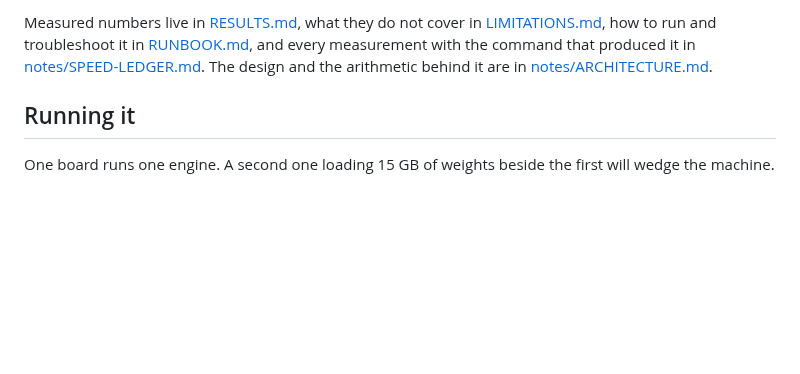
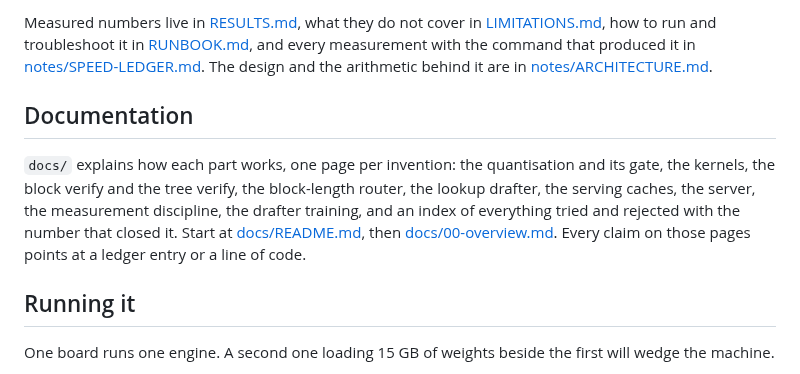
Before and after one commit to 0xBakeer/TandemLLM, a Markdown page: README.md, the part around the change. Drawn GitHub-style; blank space fills up the shorter version.

Commit message:
Docs for every part of the engine: twelve pages, one per invention, each traced to the ledger or the code

```diff
--- a/README.md
+++ b/README.md
@@ -29,6 +29,15 @@ Measured numbers live in [RESULTS.md](RESULTS.md), what they do not cover in
 every measurement with the command that produced it in
 [notes/SPEED-LEDGER.md](notes/SPEED-LEDGER.md). The design and the arithmetic behind it are in
 [notes/ARCHITECTURE.md](notes/ARCHITECTURE.md).
+
+## Documentation
+
+`docs/` explains how each part works, one page per invention: the quantisation and its gate, the
+kernels, the block verify and the tree verify, the block-length router, the lookup drafter, the serving
+caches, the server, the measurement discipline, the drafter training, and an index of everything
+tried and rejected with the number that closed it. Start at [docs/README.md](docs/README.md), then
+[docs/00-overview.md](docs/00-overview.md). Every claim on those pages points at a ledger entry or
+a line of code.
 
 ## Running it
 
```
